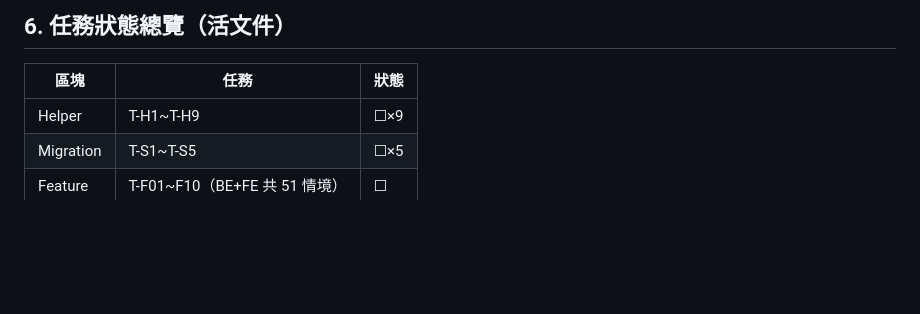
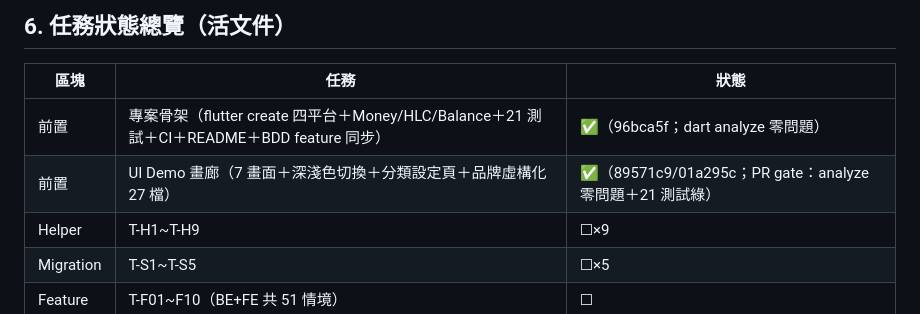
Before and after one commit to hung214/finora, a Markdown page: specs/plan/tasks.md, the part around the change. Rendered like a GitHub page; blank space fills up the shorter version.

Commit message:
docs(tasks): 回寫 M0 前置狀態（專案骨架與 UI Demo ✅）

```diff
--- a/specs/plan/tasks.md
+++ b/specs/plan/tasks.md
@@ -170,6 +170,8 @@ S11-12：T-F08 → T-F09 → 效能複測（NFR-01~03）→ 上架
 
 | 區塊 | 任務 | 狀態 |
 |---|---|---|
+| 前置 | 專案骨架（flutter create 四平台＋Money/HLC/Balance＋21 測試＋CI＋README＋BDD feature 同步） | ✅（96bca5f；dart analyze 零問題） |
+| 前置 | UI Demo 畫廊（7 畫面＋深淺色切換＋分類設定頁＋品牌虛構化 27 檔） | ✅（89571c9/01a295c；PR gate：analyze 零問題＋21 測試綠） |
 | Helper | T-H1~T-H9 | ☐×9 |
 | Migration | T-S1~T-S5 | ☐×5 |
 | Feature | T-F01~F10（BE+FE 共 51 情境） | ☐ |
```
